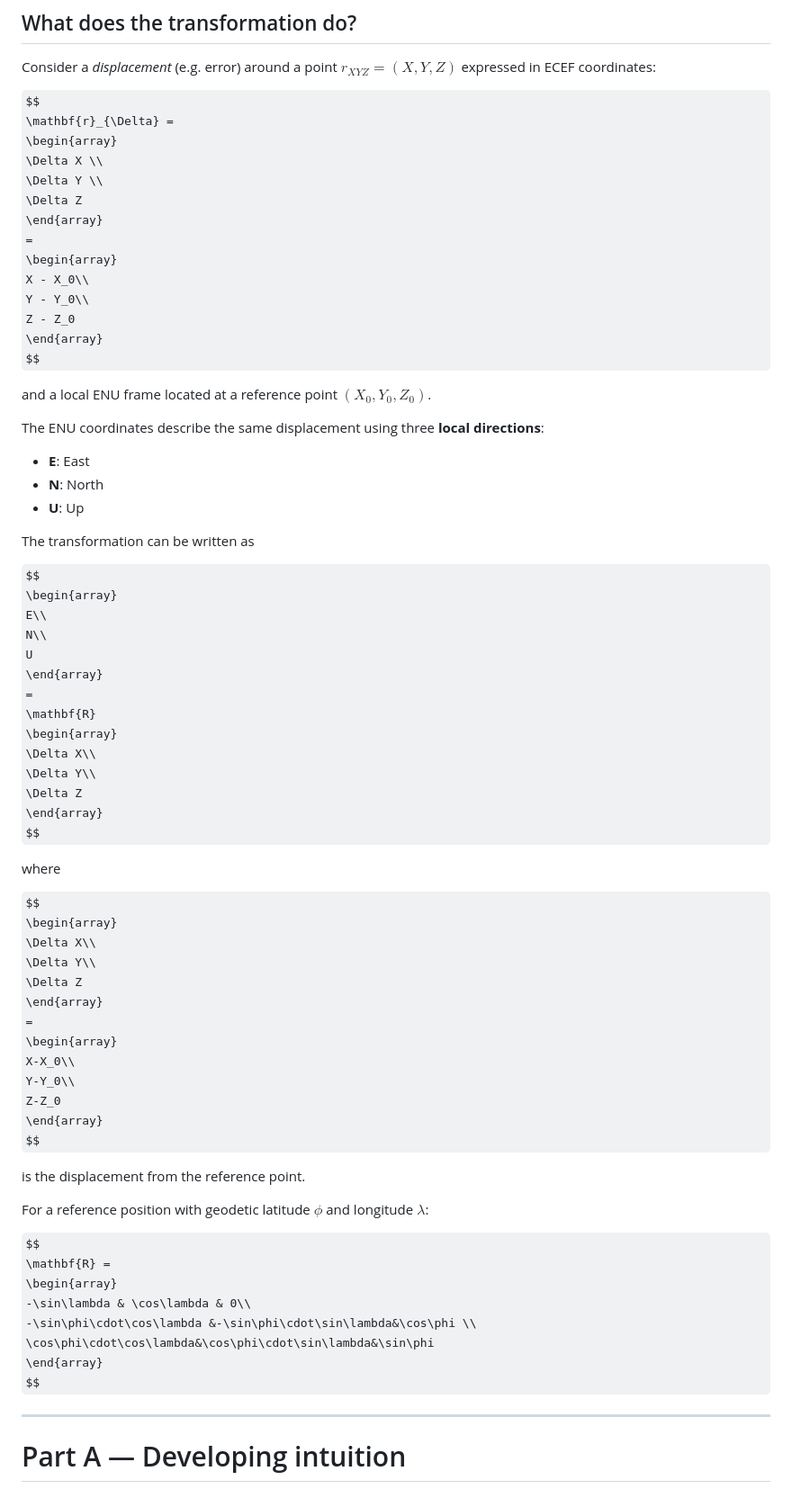
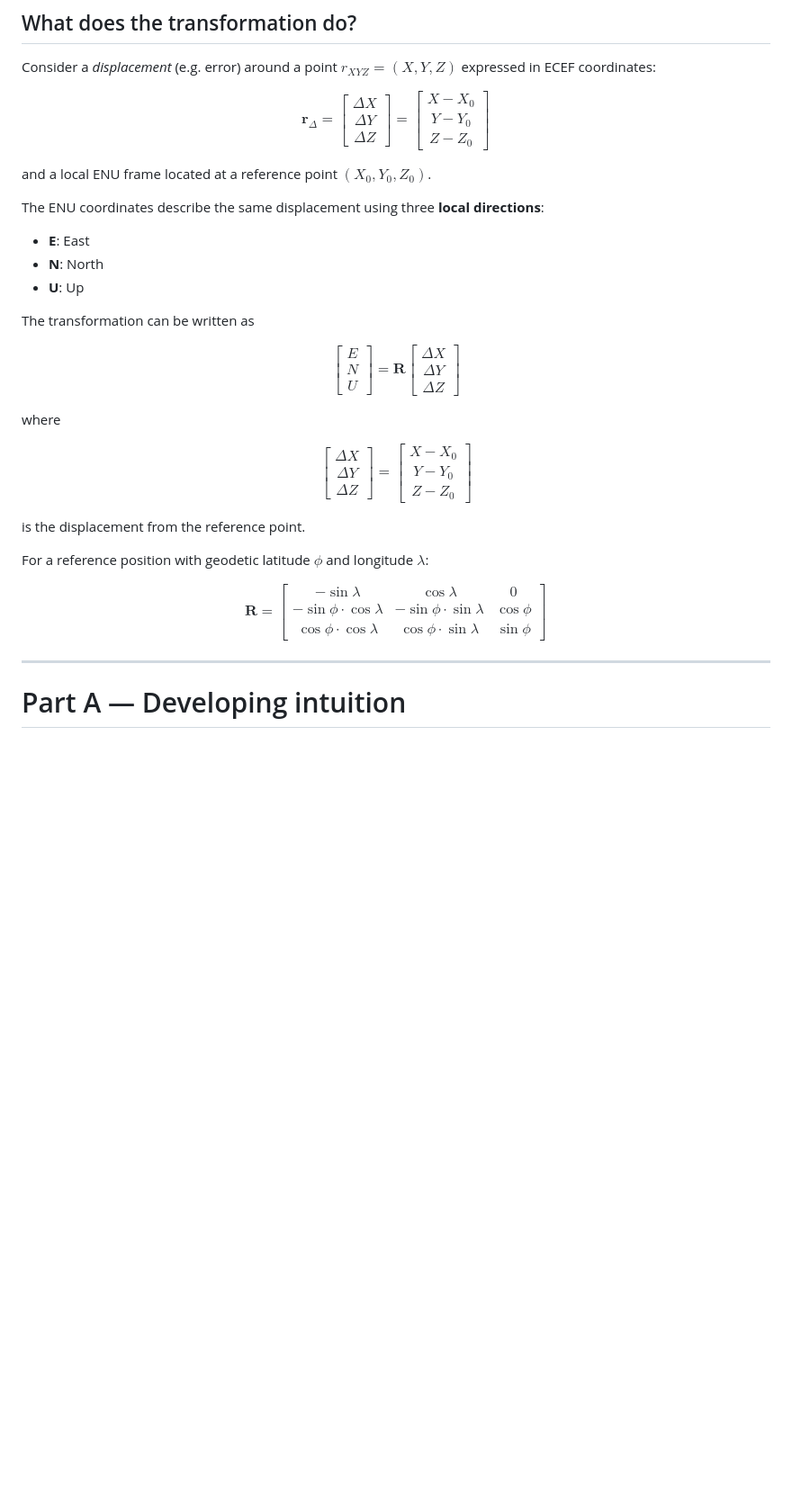
Before and after one commit to mgfernan/uab-positioning, a Markdown page: problems/session-1-3-ref_frames.md, the part around one of its changes. Shown at 90% size. Rendered like a GitHub page; some formulas as TeX source; blank space fills up the shorter version.

Commit message:
fix(problems): correct arrays syntax

```diff
--- a/problems/session-1-3-ref_frames.md
+++ b/problems/session-1-3-ref_frames.md
@@ -11,17 +11,21 @@ Consider a *displacement* (e.g. error) around a point $r_{XYZ}=(X, Y, Z)$ expres
 
 $$
 \mathbf{r}_{\Delta} =
-\begin{array}
+\left[
+\begin{array}{c}
 \Delta X \\
 \Delta Y \\
 \Delta Z
 \end{array}
+\right]
 =
-\begin{array}
+\left[
+\begin{array}{c}
 X - X_0\\
 Y - Y_0\\
 Z - Z_0
 \end{array}
+\right]
 $$
 
 and a local ENU frame located at a reference point $(X_0, Y_0, Z_0)$.
@@ -35,34 +39,42 @@ The ENU coordinates describe the same displacement using three **local direction
 The transformation can be written as
 
 $$
-\begin{array}
+\left[
+\begin{array}{c}
 E\\
 N\\
 U
 \end{array}
+\right]
 =
 \mathbf{R}
-\begin{array}
+\left[
+\begin{array}{c}
 \Delta X\\
 \Delta Y\\
 \Delta Z
 \end{array}
+\right]
 $$
 
 where
 
 $$
-\begin{array}
+\left[
+\begin{array}{c}
 \Delta X\\
 \Delta Y\\
 \Delta Z
 \end{array}
+\right]
 =
-\begin{array}
+\left[
+\begin{array}{c}
 X-X_0\\
 Y-Y_0\\
 Z-Z_0
 \end{array}
+\right]
 $$
 
 is the displacement from the reference point.
@@ -71,11 +83,13 @@ For a reference position with geodetic latitude $\phi$ and longitude $\lambda$:
 
 $$
 \mathbf{R} =
-\begin{array}
+\left[
+\begin{array}{ccc}
 -\sin\lambda & \cos\lambda & 0\\
 -\sin\phi\cdot\cos\lambda &-\sin\phi\cdot\sin\lambda&\cos\phi \\
 \cos\phi\cdot\cos\lambda&\cos\phi\cdot\sin\lambda&\sin\phi
 \end{array}
+\right]
 $$
 
 ***
```
Also changed, not shown: other parts of problems/session-1-3-ref_frames.md (+6 -2 lines).
